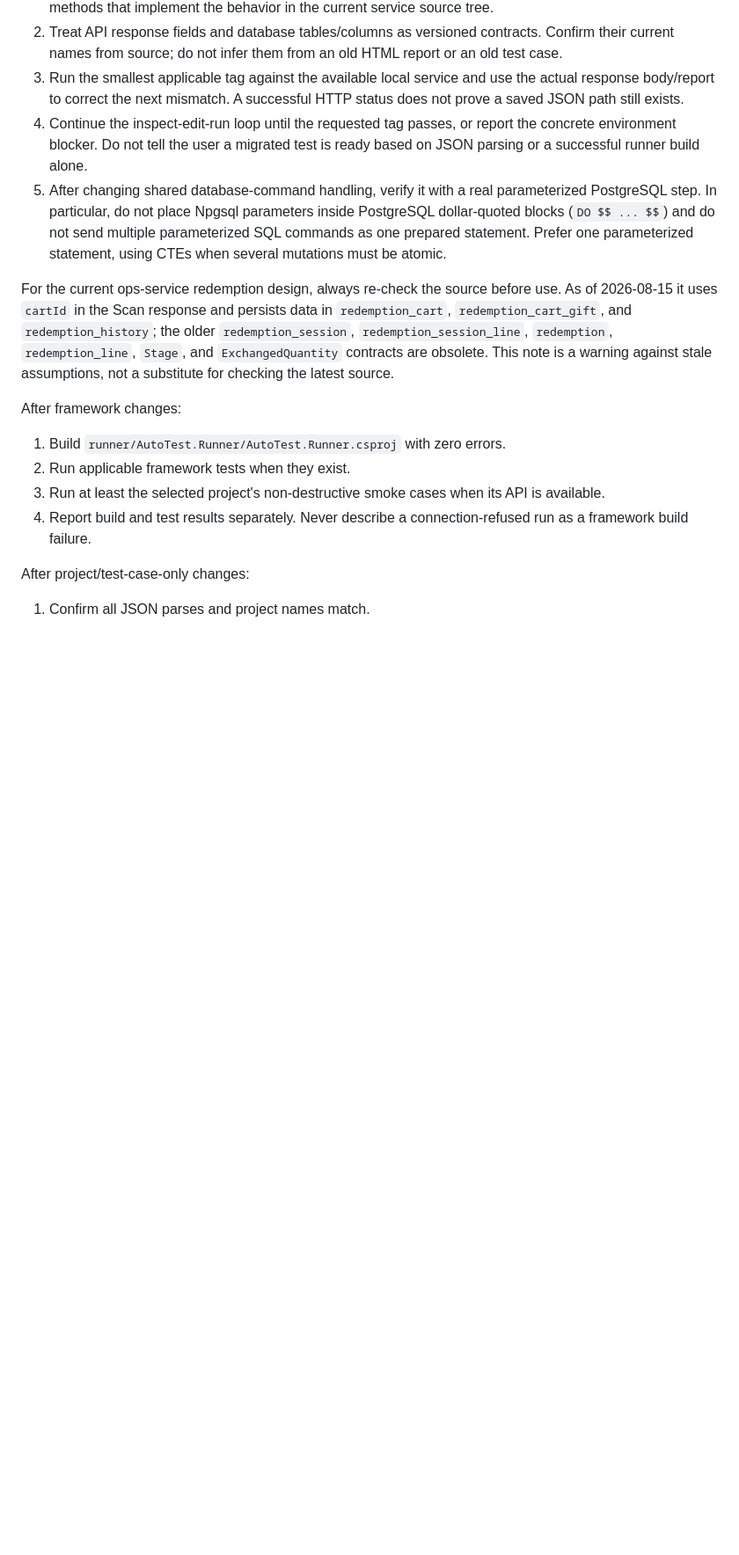
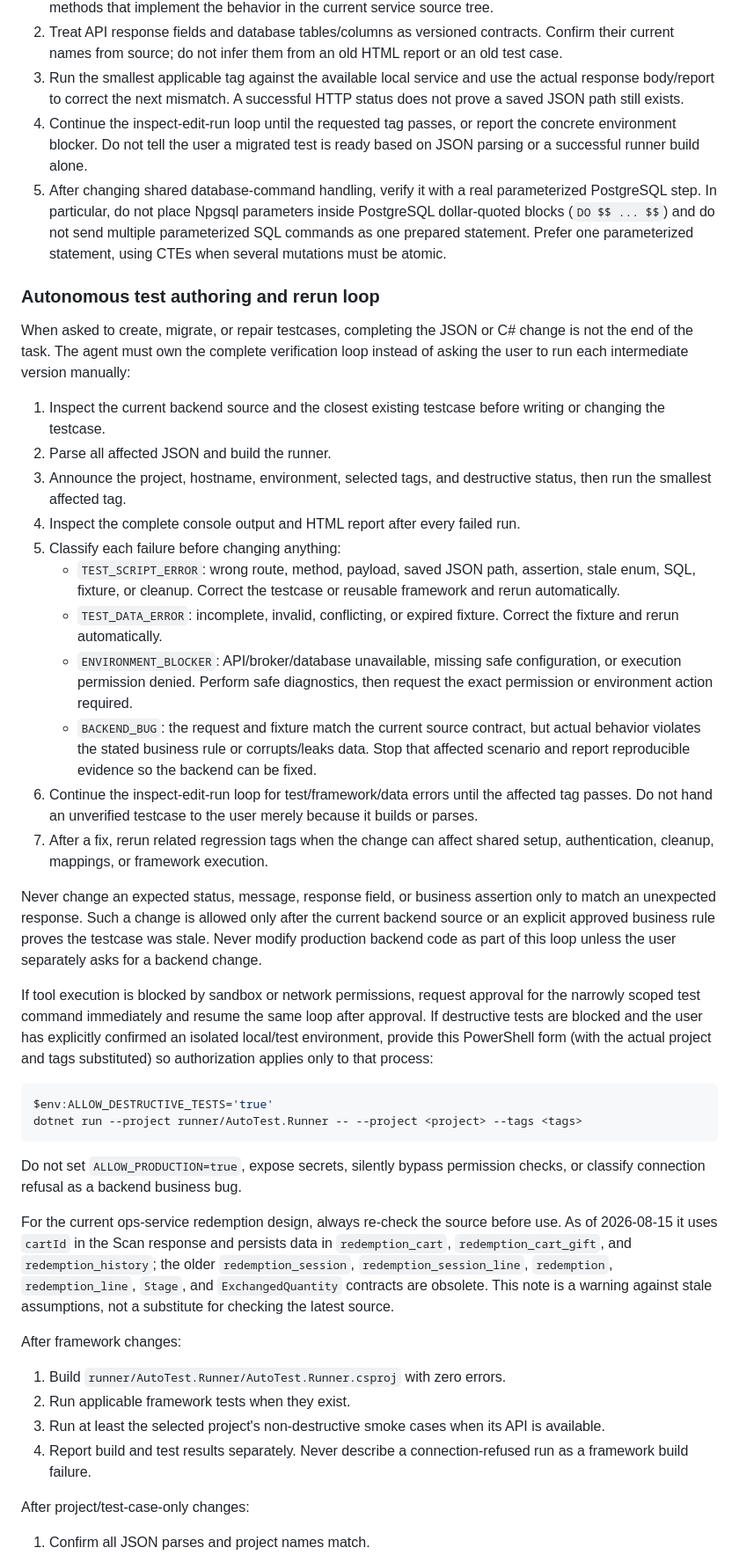
Before and after one commit to Quanghau123/Tool-QC, a Markdown page: CLAUDE.md, the part around the change. Shown at 88% size. GitHub-like rendering; blank space fills up the shorter version.

Commit message:
feat: automate testcase verification and organize reports
- organize HTML reports by project and testcase source group
- store multi-group runs under the _combined directory
- track testcase source directories in the shared contract
- add framework coverage for source-group detection
- document the autonomous inspect, fix, and rerun workflow
- classify failures as test script, test data, environment, or backend issues
- require automatic reruns for testcase and fixture failures
- stop with reproducible evidence when a backend defect is confirmed
- document scoped permission handling for destructive test runs

````diff
--- a/CLAUDE.md
+++ b/CLAUDE.md
@@ -196,6 +196,57 @@ Before editing the test:
    multiple parameterized SQL commands as one prepared statement. Prefer one
    parameterized statement, using CTEs when several mutations must be atomic.
 
+### Autonomous test authoring and rerun loop
+
+When asked to create, migrate, or repair testcases, completing the JSON or C#
+change is not the end of the task. The agent must own the complete verification
+loop instead of asking the user to run each intermediate version manually:
+
+1. Inspect the current backend source and the closest existing testcase before
+   writing or changing the testcase.
+2. Parse all affected JSON and build the runner.
+3. Announce the project, hostname, environment, selected tags, and destructive
+   status, then run the smallest affected tag.
+4. Inspect the complete console output and HTML report after every failed run.
+5. Classify each failure before changing anything:
+   - `TEST_SCRIPT_ERROR`: wrong route, method, payload, saved JSON path,
+     assertion, stale enum, SQL, fixture, or cleanup. Correct the testcase or
+     reusable framework and rerun automatically.
+   - `TEST_DATA_ERROR`: incomplete, invalid, conflicting, or expired fixture.
+     Correct the fixture and rerun automatically.
+   - `ENVIRONMENT_BLOCKER`: API/broker/database unavailable, missing safe
+     configuration, or execution permission denied. Perform safe diagnostics,
+     then request the exact permission or environment action required.
+   - `BACKEND_BUG`: the request and fixture match the current source contract,
+     but actual behavior violates the stated business rule or corrupts/leaks
+     data. Stop that affected scenario and report reproducible evidence so the
+     backend can be fixed.
+6. Continue the inspect-edit-run loop for test/framework/data errors until the
+   affected tag passes. Do not hand an unverified testcase to the user merely
+   because it builds or parses.
+7. After a fix, rerun related regression tags when the change can affect shared
+   setup, authentication, cleanup, mappings, or framework execution.
+
+Never change an expected status, message, response field, or business assertion
+only to match an unexpected response. Such a change is allowed only after the
+current backend source or an explicit approved business rule proves the testcase
+was stale. Never modify production backend code as part of this loop unless the
+user separately asks for a backend change.
+
+If tool execution is blocked by sandbox or network permissions, request approval
+for the narrowly scoped test command immediately and resume the same loop after
+approval. If destructive tests are blocked and the user has explicitly confirmed
+an isolated local/test environment, provide this PowerShell form (with the actual
+project and tags substituted) so authorization applies only to that process:
+
+```powershell
+$env:ALLOW_DESTRUCTIVE_TESTS='true'
+dotnet run --project runner/AutoTest.Runner -- --project <project> --tags <tags>
+```
+
+Do not set `ALLOW_PRODUCTION=true`, expose secrets, silently bypass permission
+checks, or classify connection refusal as a backend business bug.
+
 For the current ops-service redemption design, always re-check the source before
 use. As of 2026-08-15 it uses `cartId` in the Scan response and persists data in
 `redemption_cart`, `redemption_cart_gift`, and `redemption_history`; the older
````
Also changed, not shown: README.md (+6 -0 lines).
